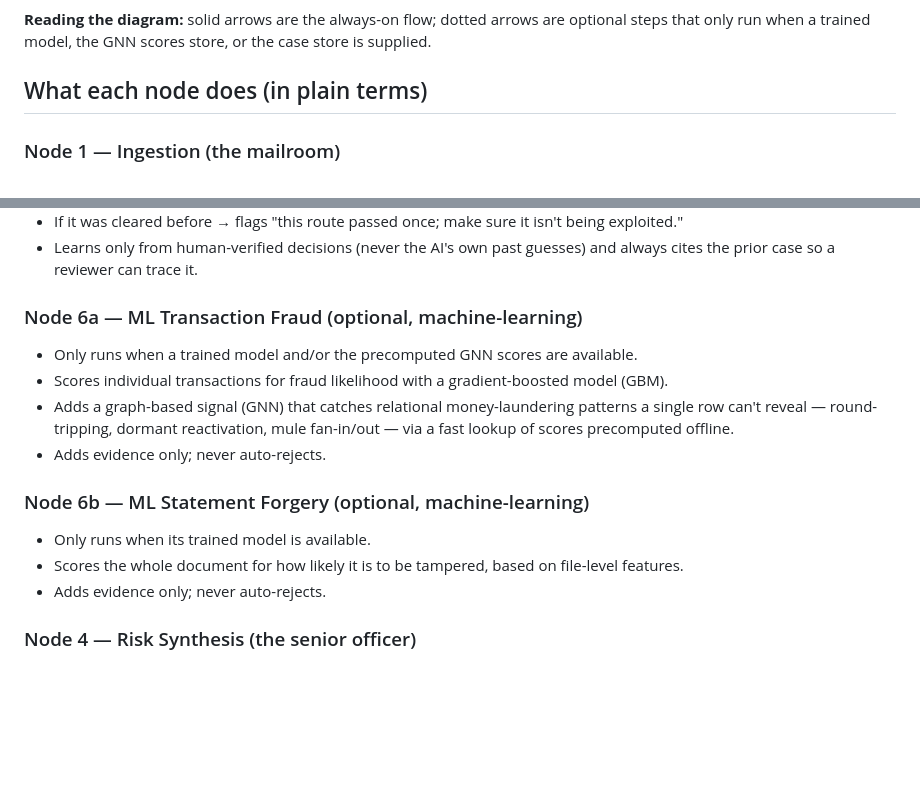
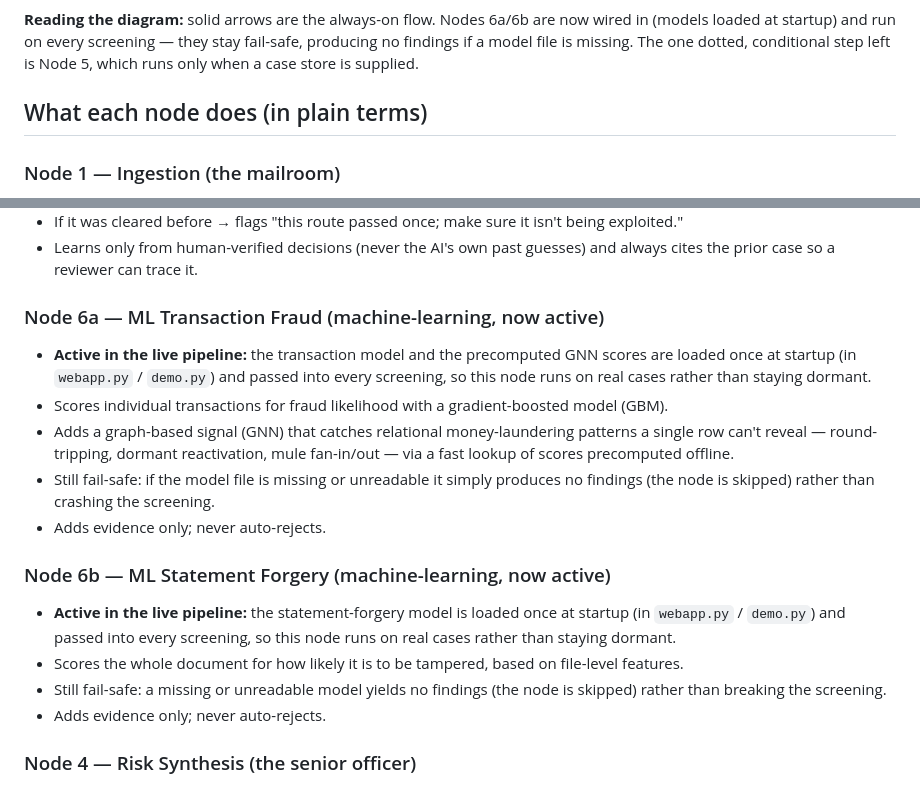
Before and after one commit to elline-c/AI-in-finance-, a Markdown page: WORKFLOW.md, 2 parts joined by grey strips. Rendered like a GitHub page; blank space fills up the shorter version.

Commit message:
Update WORKFLOW.md: reflect Nodes 6a/6b are now active
- Diagram: 6a/6b change from dotted optional edges to solid always-on edges
- Node 6a/6b descriptions note the models load at startup and run every
  screening, while remaining fail-safe if a model file is missing
- Reading note now flags Node 5 (case store) as the only conditional step

````diff
--- a/WORKFLOW.md
+++ b/WORKFLOW.md
@@ -53,9 +53,10 @@ flowchart TD
     class AUTO,HUMAN outcome;
 ```
 
-**Reading the diagram:** solid arrows are the always-on flow; dotted arrows are
-optional steps that only run when a trained model, the GNN scores store, or the
-case store is supplied.
+**Reading the diagram:** solid arrows are the always-on flow. Nodes 6a/6b are now
+wired in (models loaded at startup) and run on every screening — they stay
+fail-safe, producing no findings if a model file is missing. The one dotted,
+conditional step left is Node 5, which runs only when a case store is supplied.
 
 ## What each node does (in plain terms)
 
@@ -100,17 +101,25 @@ case store is supplied.
 - Learns only from human-verified decisions (never the AI's own past guesses) and
   always cites the prior case so a reviewer can trace it.
 
-### Node 6a — ML Transaction Fraud (optional, machine-learning)
-- Only runs when a trained model and/or the precomputed GNN scores are available.
+### Node 6a — ML Transaction Fraud (machine-learning, now active)
+- **Active in the live pipeline:** the transaction model and the precomputed GNN
+  scores are loaded once at startup (in `webapp.py` / `demo.py`) and passed into
+  every screening, so this node runs on real cases rather than staying dormant.
 - Scores individual transactions for fraud likelihood with a gradient-boosted model (GBM).
 - Adds a graph-based signal (GNN) that catches relational money-laundering patterns a
   single row can't reveal — round-tripping, dormant reactivation, mule fan-in/out —
   via a fast lookup of scores precomputed offline.
+- Still fail-safe: if the model file is missing or unreadable it simply produces no
+  findings (the node is skipped) rather than crashing the screening.
 - Adds evidence only; never auto-rejects.
 
-### Node 6b — ML Statement Forgery (optional, machine-learning)
-- Only runs when its trained model is available.
+### Node 6b — ML Statement Forgery (machine-learning, now active)
+- **Active in the live pipeline:** the statement-forgery model is loaded once at
+  startup (in `webapp.py` / `demo.py`) and passed into every screening, so this node
+  runs on real cases rather than staying dormant.
 - Scores the whole document for how likely it is to be tampered, based on file-level features.
+- Still fail-safe: a missing or unreadable model yields no findings (the node is
+  skipped) rather than breaking the screening.
 - Adds evidence only; never auto-rejects.
 
 ### Node 4 — Risk Synthesis (the senior officer)
````
Also changed, not shown: other parts of WORKFLOW.md (+3 -3 lines).
